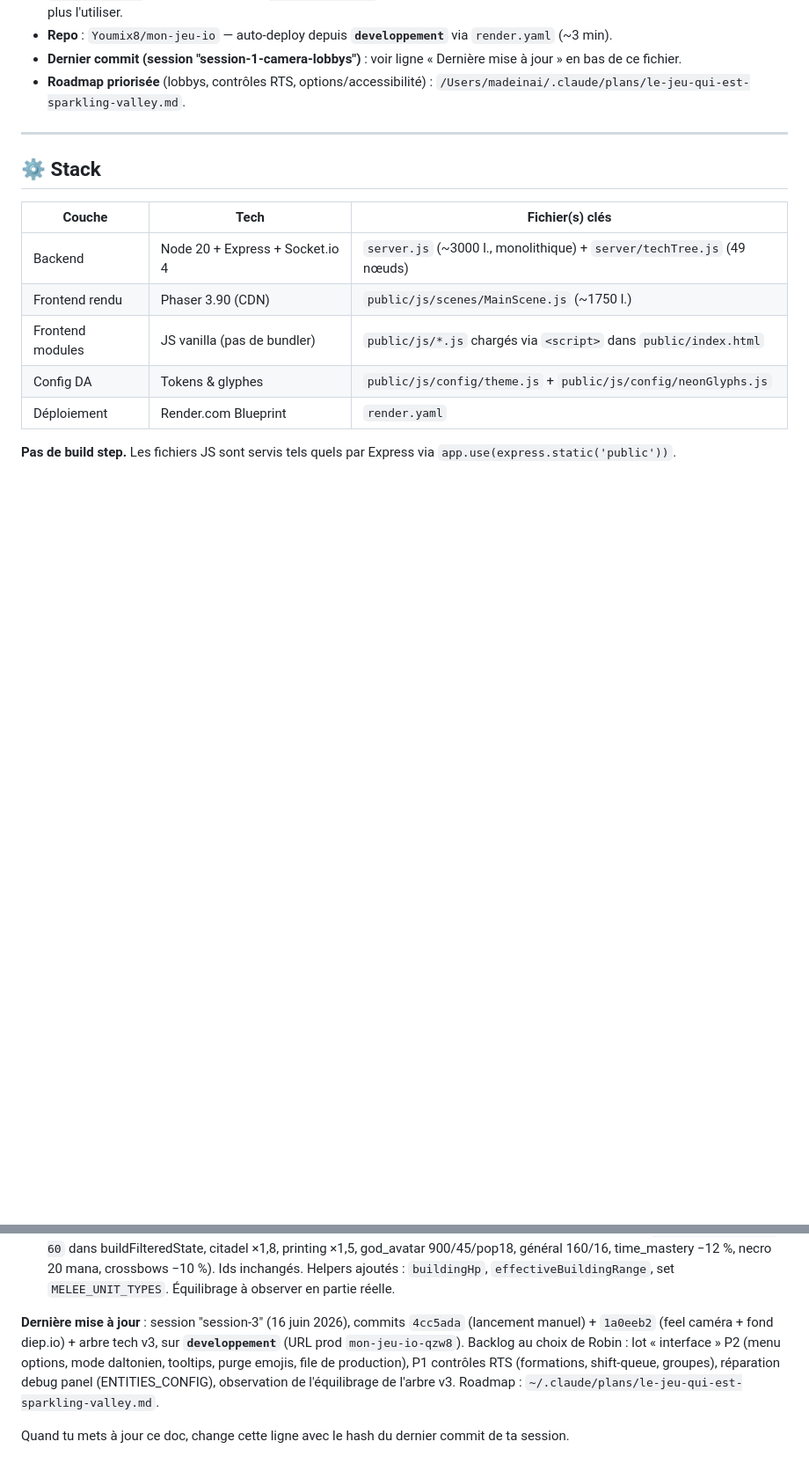
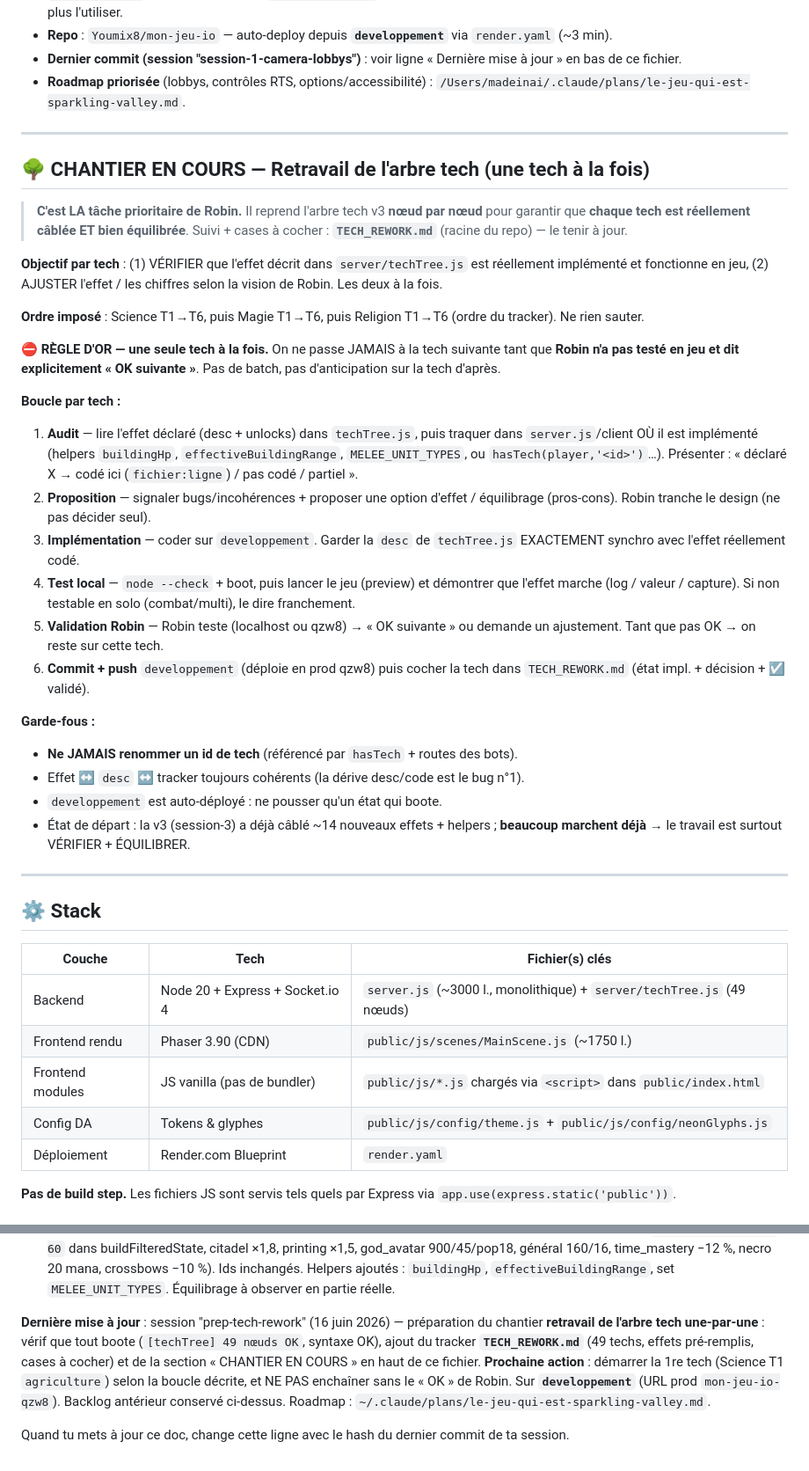
Before and after one commit to Youmix8/mon-jeu-io, a Markdown page: CLAUDE.md, 2 parts joined by grey strips. Shown at 88% size. Rendered like a GitHub page; blank space fills up the shorter version.

```diff
--- a/CLAUDE.md
+++ b/CLAUDE.md
@@ -23,6 +23,49 @@ serveur, déployé sur Render.
   mise à jour » en bas de ce fichier.
 - **Roadmap priorisée** (lobbys, contrôles RTS, options/accessibilité) :
   `/Users/madeinai/.claude/plans/le-jeu-qui-est-sparkling-valley.md`.
+
+---
+
+## 🌳 CHANTIER EN COURS — Retravail de l'arbre tech (une tech à la fois)
+
+> **C'est LA tâche prioritaire de Robin.** Il reprend l'arbre tech v3 **nœud par
+> nœud** pour garantir que **chaque tech est réellement câblée ET bien équilibrée**.
+> Suivi + cases à cocher : **`TECH_REWORK.md`** (racine du repo) — le tenir à jour.
+
+**Objectif par tech** : (1) VÉRIFIER que l'effet décrit dans `server/techTree.js`
+est réellement implémenté et fonctionne en jeu, (2) AJUSTER l'effet / les chiffres
+selon la vision de Robin. Les deux à la fois.
+
+**Ordre imposé** : Science T1→T6, puis Magie T1→T6, puis Religion T1→T6 (ordre du
+tracker). Ne rien sauter.
+
+**⛔ RÈGLE D'OR — une seule tech à la fois.** On ne passe JAMAIS à la tech suivante
+tant que **Robin n'a pas testé en jeu et dit explicitement « OK suivante »**. Pas
+de batch, pas d'anticipation sur la tech d'après.
+
+**Boucle par tech :**
+1. **Audit** — lire l'effet déclaré (desc + unlocks) dans `techTree.js`, puis
+   traquer dans `server.js`/client OÙ il est implémenté (helpers `buildingHp`,
+   `effectiveBuildingRange`, `MELEE_UNIT_TYPES`, ou `hasTech(player,'<id>')`…).
+   Présenter : « déclaré X → codé ici (`fichier:ligne`) / pas codé / partiel ».
+2. **Proposition** — signaler bugs/incohérences + proposer une option d'effet /
+   équilibrage (pros-cons). Robin tranche le design (ne pas décider seul).
+3. **Implémentation** — coder sur `developpement`. Garder la `desc` de
+   `techTree.js` EXACTEMENT synchro avec l'effet réellement codé.
+4. **Test local** — `node --check` + boot, puis lancer le jeu (preview) et
+   démontrer que l'effet marche (log / valeur / capture). Si non testable en solo
+   (combat/multi), le dire franchement.
+5. **Validation Robin** — Robin teste (localhost ou qzw8) → « OK suivante » ou
+   demande un ajustement. Tant que pas OK → on reste sur cette tech.
+6. **Commit + push** `developpement` (déploie en prod qzw8) puis cocher la tech
+   dans `TECH_REWORK.md` (état impl. + décision + ☑ validé).
+
+**Garde-fous :**
+- **Ne JAMAIS renommer un id de tech** (référencé par `hasTech` + routes des bots).
+- Effet ↔ `desc` ↔ tracker toujours cohérents (la dérive desc/code est le bug n°1).
+- `developpement` est auto-déployé : ne pousser qu'un état qui boote.
+- État de départ : la v3 (session-3) a déjà câblé ~14 nouveaux effets + helpers ;
+  **beaucoup marchent déjà** → le travail est surtout VÉRIFIER + ÉQUILIBRER.
 
 ---
 
@@ -542,14 +585,14 @@ intuitifs, (4) fond façon diep.io (« pas que du noir » + fog conservé).
   inchangés. Helpers ajoutés : `buildingHp`, `effectiveBuildingRange`,
   set `MELEE_UNIT_TYPES`. Équilibrage à observer en partie réelle.
 
-**Dernière mise à jour** : session "session-3" (16 juin 2026), commits
-`4cc5ada` (lancement manuel) + `1a0eeb2` (feel caméra + fond diep.io) +
-arbre tech v3, sur **`developpement`** (URL prod `mon-jeu-io-qzw8`). Backlog
-au choix de Robin : lot « interface » P2 (menu options, mode daltonien,
-tooltips, purge emojis, file de production), P1 contrôles RTS (formations,
-shift-queue, groupes), réparation debug panel (ENTITIES_CONFIG), observation
-de l'équilibrage de l'arbre v3. Roadmap :
-`~/.claude/plans/le-jeu-qui-est-sparkling-valley.md`.
+**Dernière mise à jour** : session "prep-tech-rework" (16 juin 2026) — préparation
+du chantier **retravail de l'arbre tech une-par-une** : vérif que tout boote
+(`[techTree] 49 nœuds OK`, syntaxe OK), ajout du tracker **`TECH_REWORK.md`** (49
+techs, effets pré-remplis, cases à cocher) et de la section « CHANTIER EN COURS »
+en haut de ce fichier. **Prochaine action** : démarrer la 1re tech (Science T1
+`agriculture`) selon la boucle décrite, et NE PAS enchaîner sans le « OK » de Robin.
+Sur **`developpement`** (URL prod `mon-jeu-io-qzw8`). Backlog antérieur conservé
+ci-dessus. Roadmap : `~/.claude/plans/le-jeu-qui-est-sparkling-valley.md`.
 
 Quand tu mets à jour ce doc, change cette ligne avec le hash du dernier
 commit de ta session.
```
Also changed, not shown: TECH_REWORK.md (added, +366 -0 lines).
